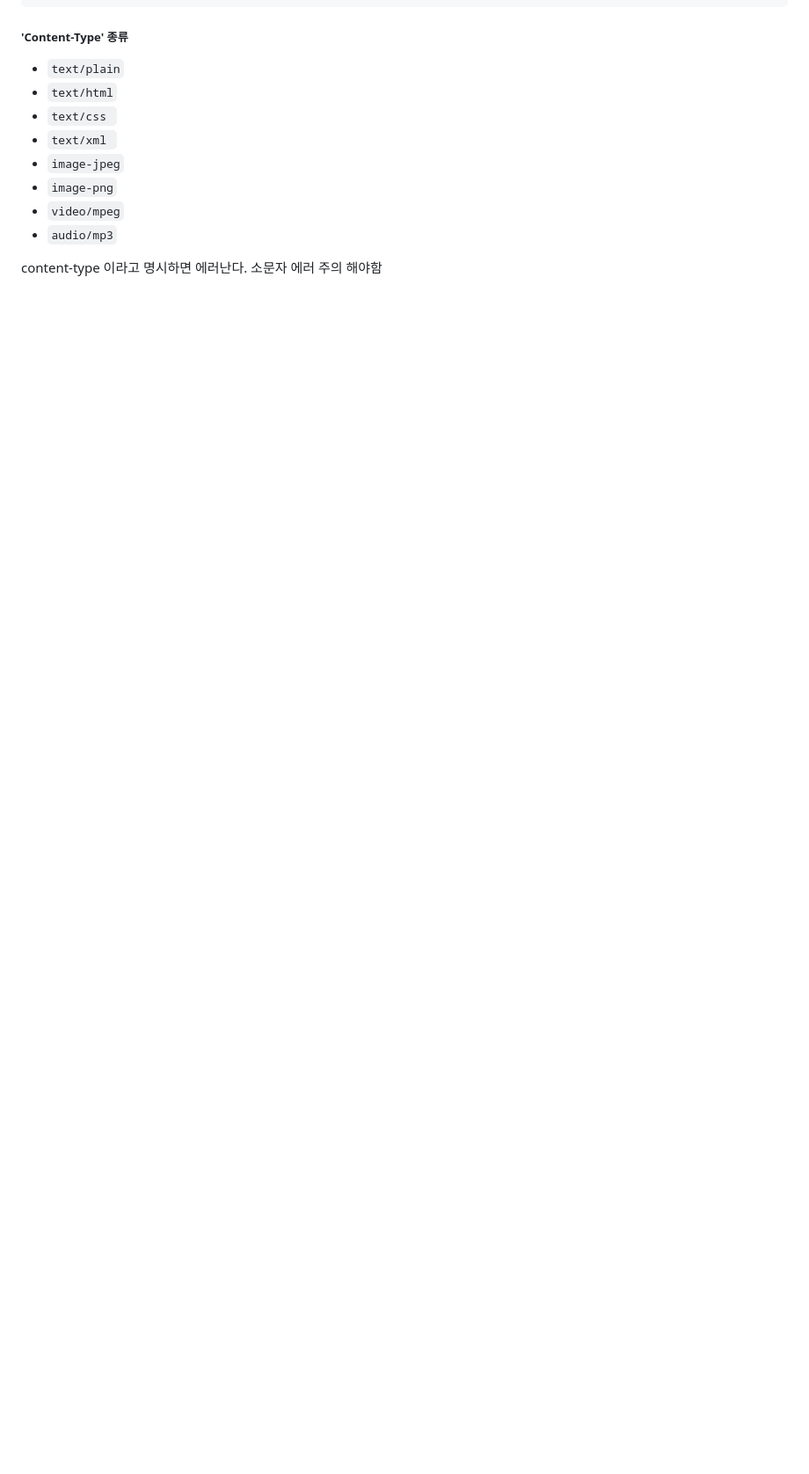
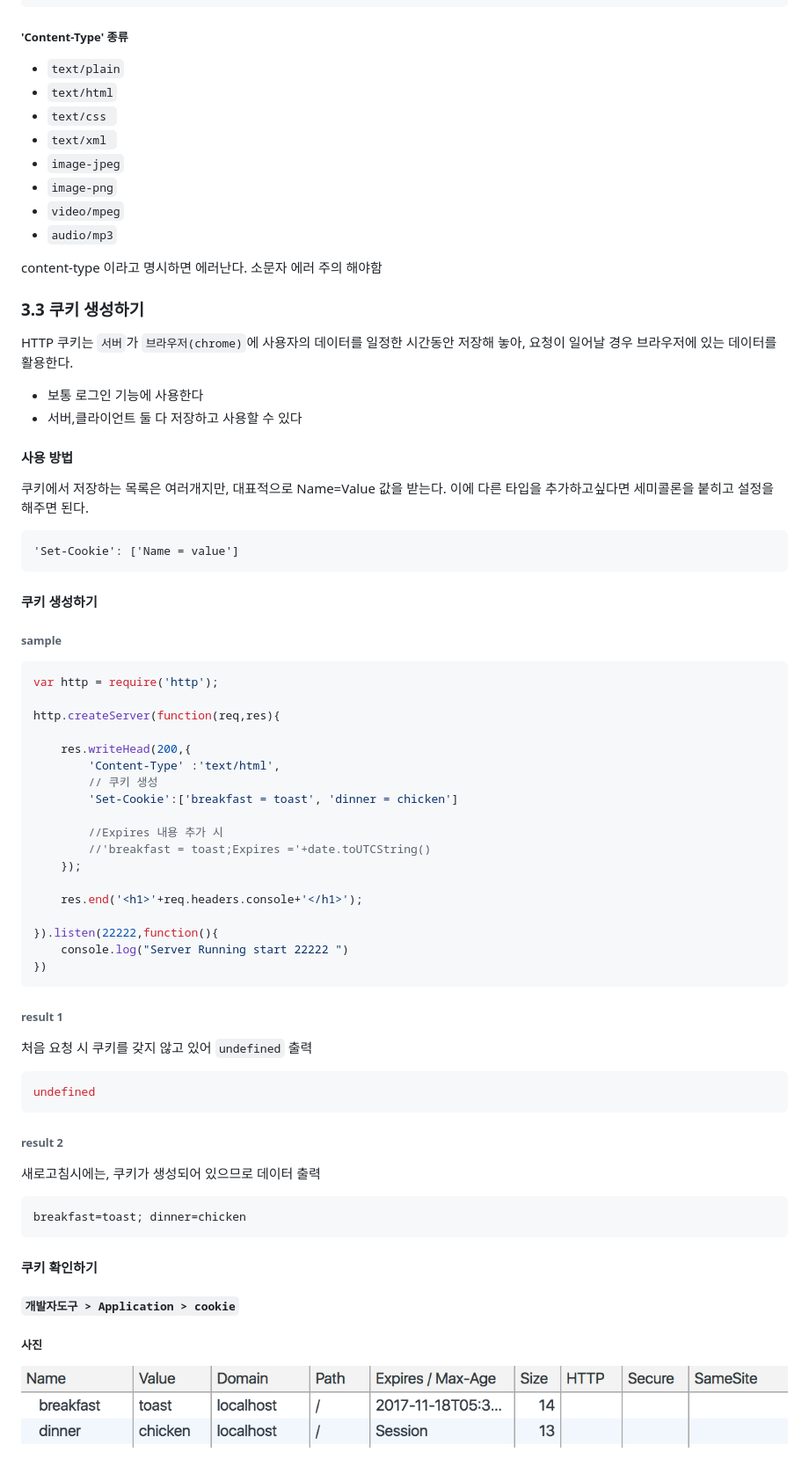
Before and after one commit to likesoomti/STUDY, a Markdown page: NODEJS/DOCS/[modern] 06. http module.md, the part around the change. Shown: that part at 88% size. GitHub-like rendering; pictures changed too: NODEJS/DOCS/img/cookie.png (added); blank space fills up the shorter version.

Commit message:
[NODE] http 모듈 쿠키 정리

````diff
--- a/NODEJS/DOCS/[modern] 06. http module.md
+++ b/NODEJS/DOCS/[modern] 06. http module.md
@@ -263,3 +263,60 @@ http.createServer(function(req,res){
 - `audio/mp3`
 
 content-type 이라고 명시하면 에러난다. 소문자 에러 주의 해야함
+
+### 3.3 쿠키 생성하기
+
+HTTP 쿠키는 `서버`가 `브라우저(chrome)`에 사용자의 데이터를 일정한 시간동안 저장해 놓아, 요청이 일어날 경우 브라우저에 있는 데이터를 활용한다.
+
+- 보통 로그인 기능에 사용한다
+- 서버,클라이언트 둘 다 저장하고 사용할 수 있다
+
+
+
+#### 사용 방법
+쿠키에서 저장하는 목록은 여러개지만, 대표적으로 Name=Value 값을 받는다. 이에 다른 타입을 추가하고싶다면 세미콜론을 붙히고 설정을 해주면 된다.
+```html
+'Set-Cookie': ['Name = value']
+```
+
+#### 쿠키 생성하기
+
+###### sample
+```javascript
+var http = require('http');
+
+http.createServer(function(req,res){
+
+    res.writeHead(200,{
+        'Content-Type' :'text/html',
+        // 쿠키 생성
+        'Set-Cookie':['breakfast = toast', 'dinner = chicken']
+
+        //Expires 내용 추가 시
+        //'breakfast = toast;Expires ='+date.toUTCString()
+    });
+
+    res.end('<h1>'+req.headers.console+'</h1>');
+
+}).listen(22222,function(){
+    console.log("Server Running start 22222 ")
+})
+```
+
+###### result 1
+처음 요청 시 쿠키를 갖지 않고 있어 `undefined` 출력
+```javascript
+undefined
+```
+###### result 2
+새로고침시에는, 쿠키가 생성되어 있으므로 데이터 출력
+```javascirpt
+breakfast=toast; dinner=chicken
+```
+
+#### 쿠키 확인하기
+
+##### `개발자도구 > Application > cookie`
+
+##### 사진
+![cookie](./img/cookie.png)
````
Also changed, not shown: 1 other file.
